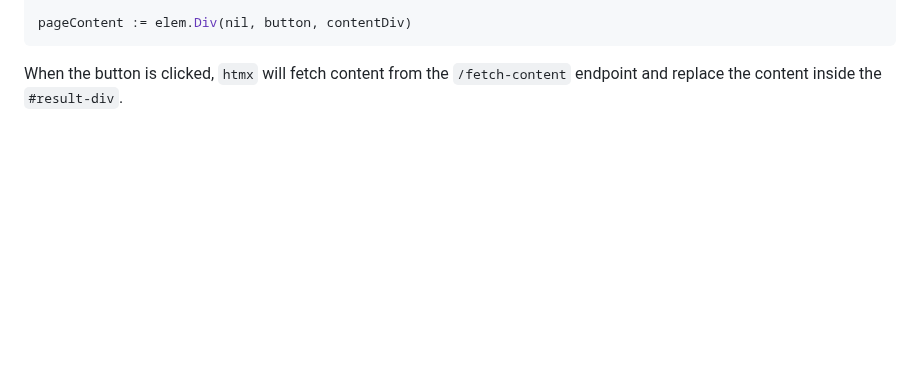
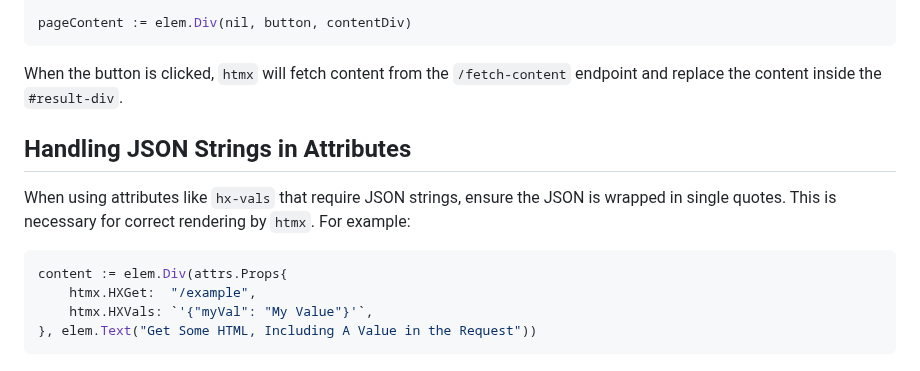
Before and after one commit to chasefleming/elem-go, a Markdown page: htmx/README.md, the part around the change. Rendered like a GitHub page; blank space fills up the shorter version.

````diff
--- a/htmx/README.md
+++ b/htmx/README.md
@@ -116,3 +116,14 @@ pageContent := elem.Div(nil, button, contentDiv)
 ```
 
 When the button is clicked, `htmx` will fetch content from the `/fetch-content` endpoint and replace the content inside the `#result-div`.
+
+## Handling JSON Strings in Attributes
+
+When using attributes like `hx-vals` that require JSON strings, ensure the JSON is wrapped in single quotes. This is necessary for correct rendering by `htmx`. For example:
+
+```go
+content := elem.Div(attrs.Props{
+    htmx.HXGet:  "/example",
+    htmx.HXVals: `'{"myVal": "My Value"}'`,
+}, elem.Text("Get Some HTML, Including A Value in the Request"))
+```
````
Also changed, not shown: README.md (+12 -0 lines).
